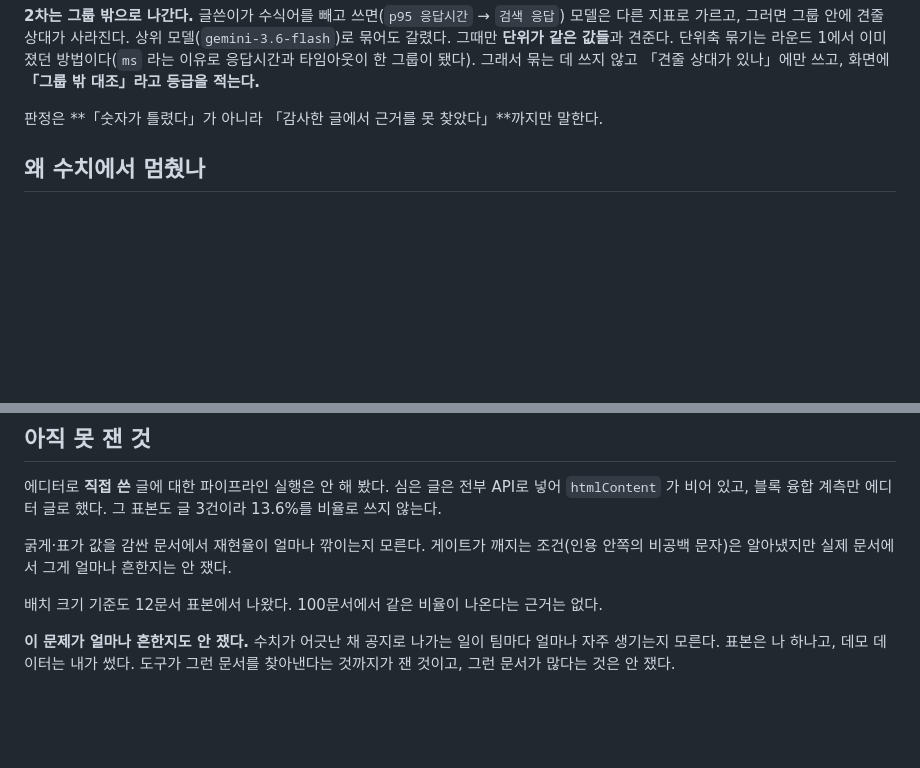
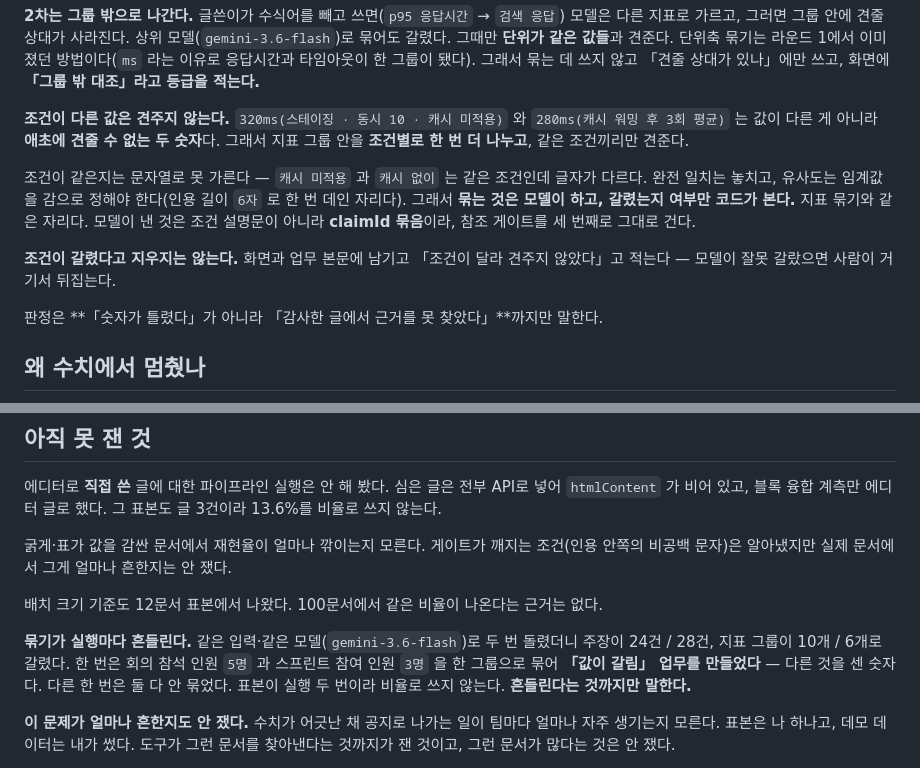
Before and after one commit to bswebdevlpr/NumberAudit, a Markdown page: README.md, 2 parts joined by grey strips. GitHub-like rendering; blank space fills up the shorter version.

Commit message:
조건 축 설명과 묶기 재현성 관측을 README에 적음
Co-Authored-By: Claude Opus 5 (1M context) <noreply@anthropic.com>

```diff
--- a/README.md
+++ b/README.md
@@ -68,6 +68,17 @@ GraphQL 설명문, API 명세 HTML, 프론트 핸드오프, 서비스 주석.
 그러면 그룹 안에 견줄 상대가 사라진다. 상위 모델(`gemini-3.6-flash`)로 묶어도 갈렸다.
 그때만 **단위가 같은 값들**과 견준다. 단위축 묶기는 라운드 1에서 이미 졌던 방법이다(`ms` 라는 이유로 응답시간과 타임아웃이 한 그룹이 됐다).
 그래서 묶는 데 쓰지 않고 「견줄 상대가 있나」에만 쓰고, 화면에 **「그룹 밖 대조」라고 등급을 적는다.**
+
+**조건이 다른 값은 견주지 않는다.** `320ms(스테이징 · 동시 10 · 캐시 미적용)` 와 `280ms(캐시 워밍 후 3회 평균)` 는
+값이 다른 게 아니라 **애초에 견줄 수 없는 두 숫자**다. 그래서 지표 그룹 안을 **조건별로 한 번 더 나누고**, 같은 조건끼리만 견준다.
+
+조건이 같은지는 문자열로 못 가른다 — `캐시 미적용` 과 `캐시 없이` 는 같은 조건인데 글자가 다르다.
+완전 일치는 놓치고, 유사도는 임계값을 감으로 정해야 한다(인용 길이 `6자` 로 한 번 데인 자리다).
+그래서 **묶는 것은 모델이 하고, 갈렸는지 여부만 코드가 본다.** 지표 묶기와 같은 자리다.
+모델이 낸 것은 조건 설명문이 아니라 **claimId 묶음**이라, 참조 게이트를 세 번째로 그대로 건다.
+
+**조건이 갈렸다고 지우지는 않는다.** 화면과 업무 본문에 남기고 「조건이 달라 견주지 않았다」고 적는다 —
+모델이 잘못 갈랐으면 사람이 거기서 뒤집는다.
 
 판정은 **「숫자가 틀렸다」가 아니라 「감사한 글에서 근거를 못 찾았다」**까지만 말한다.
 
@@ -281,6 +292,11 @@ bench/         측정 하네스 — 구현에 들어가지 않는다
 
 배치 크기 기준도 12문서 표본에서 나왔다. 100문서에서 같은 비율이 나온다는 근거는 없다.
 
+**묶기가 실행마다 흔들린다.** 같은 입력·같은 모델(`gemini-3.6-flash`)로 두 번 돌렸더니
+주장이 24건 / 28건, 지표 그룹이 10개 / 6개로 갈렸다. 한 번은 회의 참석 인원 `5명` 과 스프린트 참여 인원 `3명` 을
+한 그룹으로 묶어 **「값이 갈림」 업무를 만들었다** — 다른 것을 센 숫자다. 다른 한 번은 둘 다 안 묶었다.
+표본이 실행 두 번이라 비율로 쓰지 않는다. **흔들린다는 것까지만 말한다.**
+
 **이 문제가 얼마나 흔한지도 안 쟀다.** 수치가 어긋난 채 공지로 나가는 일이 팀마다 얼마나 자주 생기는지 모른다.
 표본은 나 하나고, 데모 데이터는 내가 썼다. 도구가 그런 문서를 찾아낸다는 것까지가 잰 것이고,
 그런 문서가 많다는 것은 안 쟀다.
```
